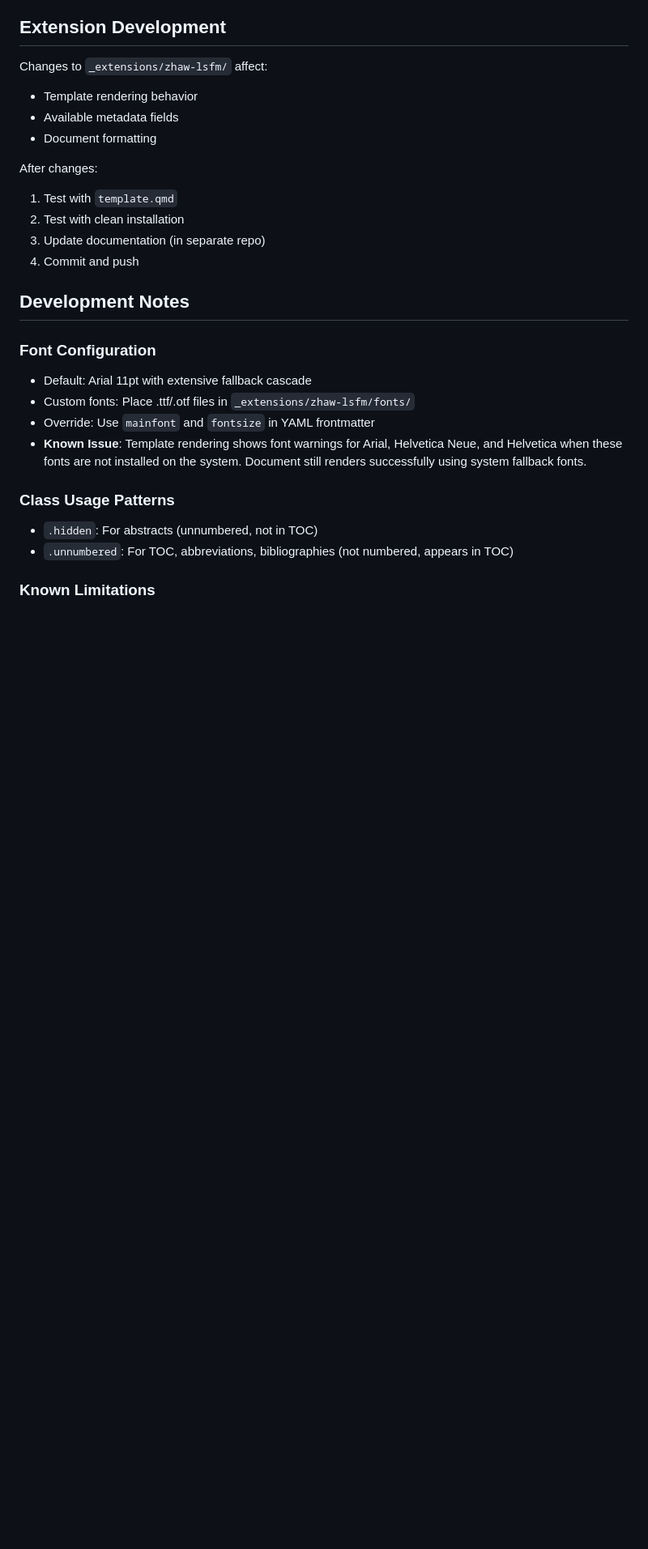
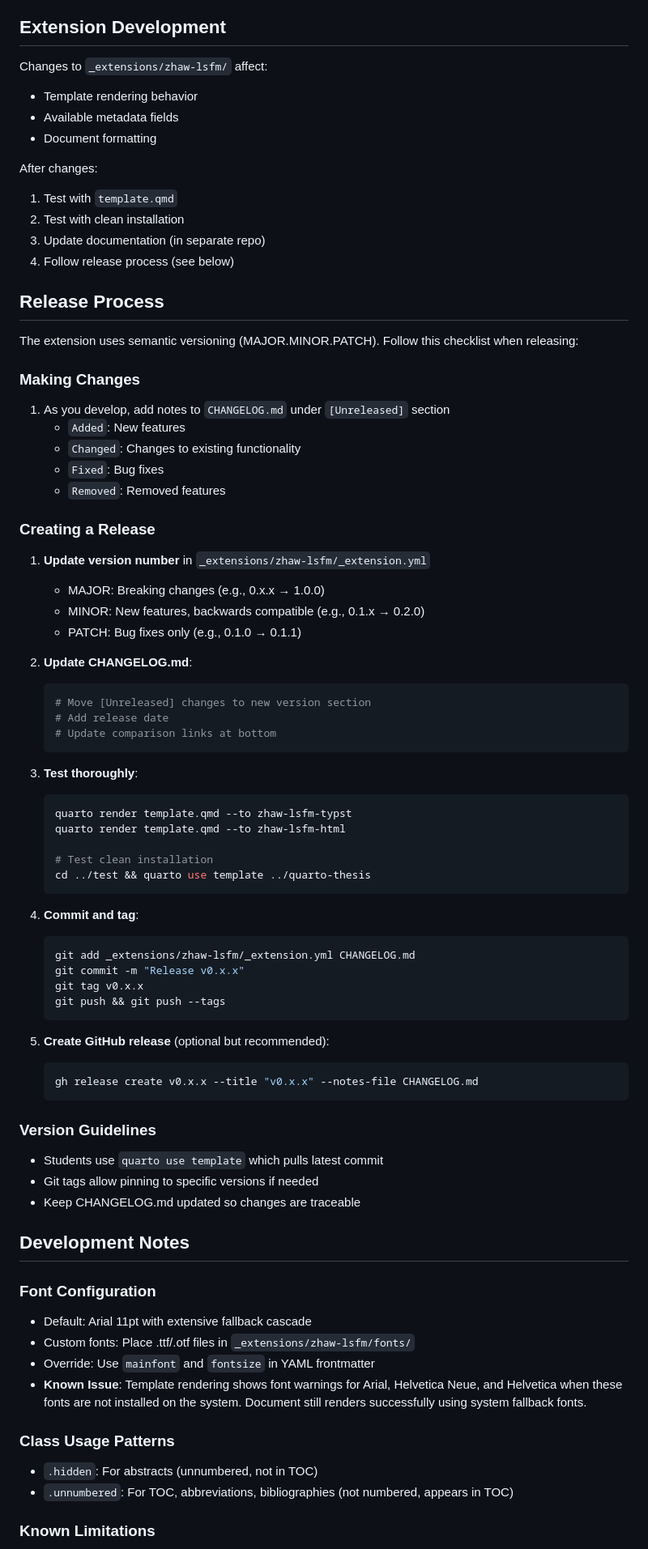
Before and after one commit to zhaw-lsfm/quarto-thesis, a Markdown page: CLAUDE.md, the part around the change. Shown at 81% size. Rendered like a GitHub page; blank space fills up the shorter version.

````diff
--- a/CLAUDE.md
+++ b/CLAUDE.md
@@ -129,7 +129,58 @@ After changes:
 1. Test with `template.qmd`
 2. Test with clean installation
 3. Update documentation (in separate repo)
-4. Commit and push
+4. Follow release process (see below)
+
+## Release Process
+
+The extension uses semantic versioning (MAJOR.MINOR.PATCH). Follow this checklist when releasing:
+
+### Making Changes
+1. As you develop, add notes to `CHANGELOG.md` under `[Unreleased]` section
+   - `Added`: New features
+   - `Changed`: Changes to existing functionality
+   - `Fixed`: Bug fixes
+   - `Removed`: Removed features
+
+### Creating a Release
+1. **Update version number** in `_extensions/zhaw-lsfm/_extension.yml`
+   - MAJOR: Breaking changes (e.g., 0.x.x → 1.0.0)
+   - MINOR: New features, backwards compatible (e.g., 0.1.x → 0.2.0)
+   - PATCH: Bug fixes only (e.g., 0.1.0 → 0.1.1)
+
+2. **Update CHANGELOG.md**:
+   ```bash
+   # Move [Unreleased] changes to new version section
+   # Add release date
+   # Update comparison links at bottom
+   ```
+
+3. **Test thoroughly**:
+   ```bash
+   quarto render template.qmd --to zhaw-lsfm-typst
+   quarto render template.qmd --to zhaw-lsfm-html
+
+   # Test clean installation
+   cd ../test && quarto use template ../quarto-thesis
+   ```
+
+4. **Commit and tag**:
+   ```bash
+   git add _extensions/zhaw-lsfm/_extension.yml CHANGELOG.md
+   git commit -m "Release v0.x.x"
+   git tag v0.x.x
+   git push && git push --tags
+   ```
+
+5. **Create GitHub release** (optional but recommended):
+   ```bash
+   gh release create v0.x.x --title "v0.x.x" --notes-file CHANGELOG.md
+   ```
+
+### Version Guidelines
+- Students use `quarto use template` which pulls latest commit
+- Git tags allow pinning to specific versions if needed
+- Keep CHANGELOG.md updated so changes are traceable
 
 ## Development Notes
 
````
Also changed, not shown: CHANGELOG.md (added, +42 -0 lines).
